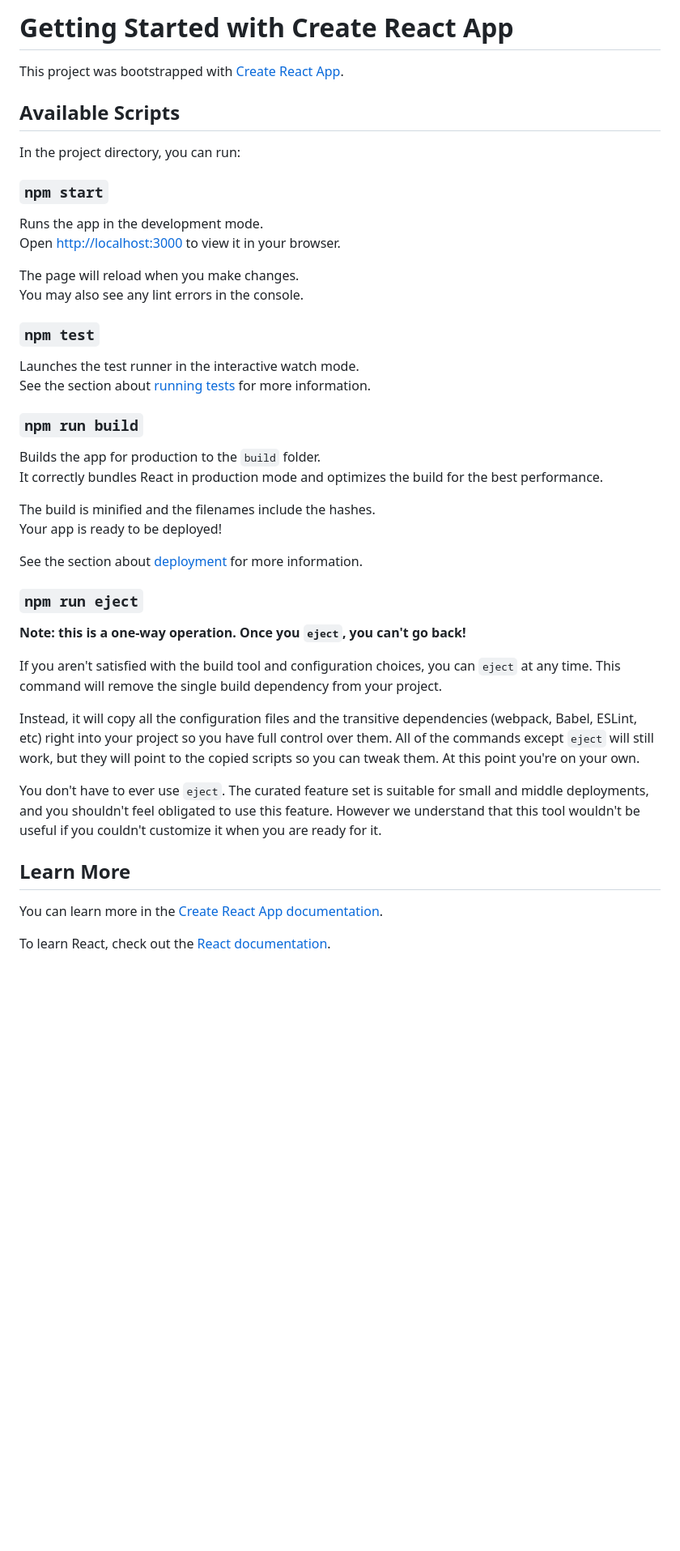
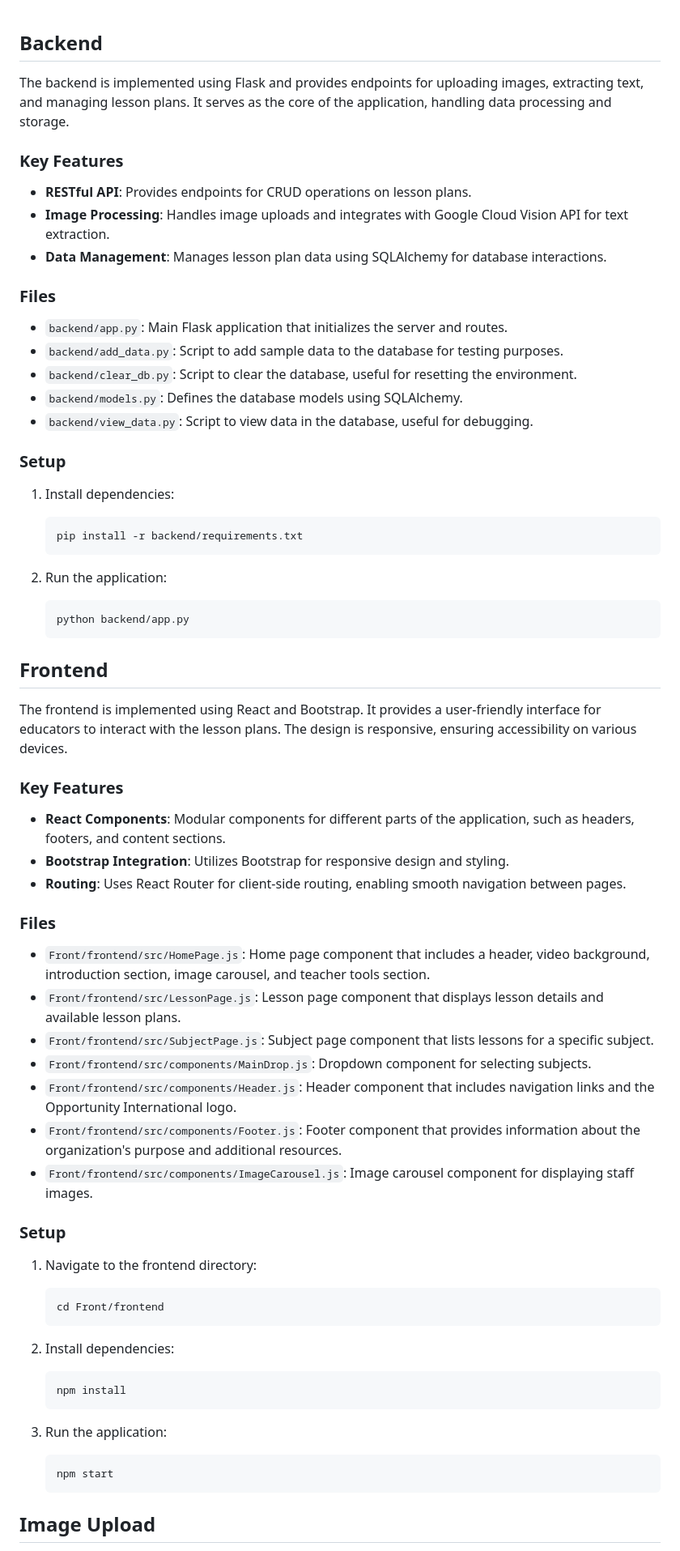
Before and after one commit to cfgcolumbus24/Team-19, a Markdown page: Front/frontend/README.md, the part around one of its changes. Shown at 81% size. Drawn GitHub-style; blank space fills up the shorter version.

Commit message:
Read.me init

````diff
--- a/Front/frontend/README.md
+++ b/Front/frontend/README.md
@@ -1,47 +1,70 @@
-# Getting Started with Create React App
 
-This project was bootstrapped with [Create React App](https://github.com/facebook/create-react-app).
+## Backend
 
-## Available Scripts
+The backend is implemented using Flask and provides endpoints for uploading images, extracting text, and managing lesson plans. It serves as the core of the application, handling data processing and storage.
 
-In the project directory, you can run:
+### Key Features
 
-### `npm start`
+- **RESTful API**: Provides endpoints for CRUD operations on lesson plans.
+- **Image Processing**: Handles image uploads and integrates with Google Cloud Vision API for text extraction.
+- **Data Management**: Manages lesson plan data using SQLAlchemy for database interactions.
 
-Runs the app in the development mode.\
-Open [http://localhost:3000](http://localhost:3000) to view it in your browser.
+### Files
 
-The page will reload when you make changes.\
-You may also see any lint errors in the console.
+- `backend/app.py`: Main Flask application that initializes the server and routes.
+- `backend/add_data.py`: Script to add sample data to the database for testing purposes.
+- `backend/clear_db.py`: Script to clear the database, useful for resetting the environment.
+- `backend/models.py`: Defines the database models using SQLAlchemy.
+- `backend/view_data.py`: Script to view data in the database, useful for debugging.
 
-### `npm test`
+### Setup
 
-Launches the test runner in the interactive watch mode.\
-See the section about [running tests](https://facebook.github.io/create-react-app/docs/running-tests) for more information.
+1. Install dependencies:
+    ```sh
+    pip install -r backend/requirements.txt
+    ```
 
-### `npm run build`
+2. Run the application:
+    ```sh
+    python backend/app.py
+    ```
 
-Builds the app for production to the `build` folder.\
-It correctly bundles React in production mode and optimizes the build for the best performance.
+## Frontend
 
-The build is minified and the filenames include the hashes.\
-Your app is ready to be deployed!
+The frontend is implemented using React and Bootstrap. It provides a user-friendly interface for educators to interact with the lesson plans. The design is responsive, ensuring accessibility on various devices.
 
-See the section about [deployment](https://facebook.github.io/create-react-app/docs/deployment) for more information.
+### Key Features
 
-### `npm run eject`
+- **React Components**: Modular components for different parts of the application, such as headers, footers, and content sections.
+- **Bootstrap Integration**: Utilizes Bootstrap for responsive design and styling.
+- **Routing**: Uses React Router for client-side routing, enabling smooth navigation between pages.
 
-**Note: this is a one-way operation. Once you `eject`, you can't go back!**
+### Files
 
-If you aren't satisfied with the build tool and configuration choices, you can `eject` at any time. This command will remove the single build dependency from your project.
+- `Front/frontend/src/HomePage.js`: Home page component that includes a header, video background, introduction section, image carousel, and teacher tools section.
+- `Front/frontend/src/LessonPage.js`: Lesson page component that displays lesson details and available lesson plans.
+- `Front/frontend/src/SubjectPage.js`: Subject page component that lists lessons for a specific subject.
+- `Front/frontend/src/components/MainDrop.js`: Dropdown component for selecting subjects.
+- `Front/frontend/src/components/Header.js`: Header component that includes navigation links and the Opportunity International logo.
+- `Front/frontend/src/components/Footer.js`: Footer component that provides information about the organization's purpose and additional resources.
+- `Front/frontend/src/components/ImageCarousel.js`: Image carousel component for displaying staff images.
 
-Instead, it will copy all the configuration files and the transitive dependencies (webpack, Babel, ESLint, etc) right into your project so you have full control over them. All of the commands except `eject` will still work, but they will point to the copied scripts so you can tweak them. At this point you're on your own.
+### Setup
 
-You don't have to ever use `eject`. The curated feature set is suitable for small and middle deployments, and you shouldn't feel obligated to use this feature. However we understand that this tool wouldn't be useful if you couldn't customize it when you are ready for it.
+1. Navigate to the frontend directory:
+    ```sh
+    cd Front/frontend
+    ```
 
-## Learn More
+2. Install dependencies:
+    ```sh
+    npm install
+    ```
 
-You can learn more in the [Create React App documentation](https://facebook.github.io/create-react-app/docs/getting-started).
+3. Run the application:
+    ```sh
+    npm start
+    ```
 
-To learn React, check out the [React documentation](https://reactjs.org/).
+## Image Upload
 
````
Also changed, not shown: other parts of Front/frontend/README.md (+21 -14 lines).
